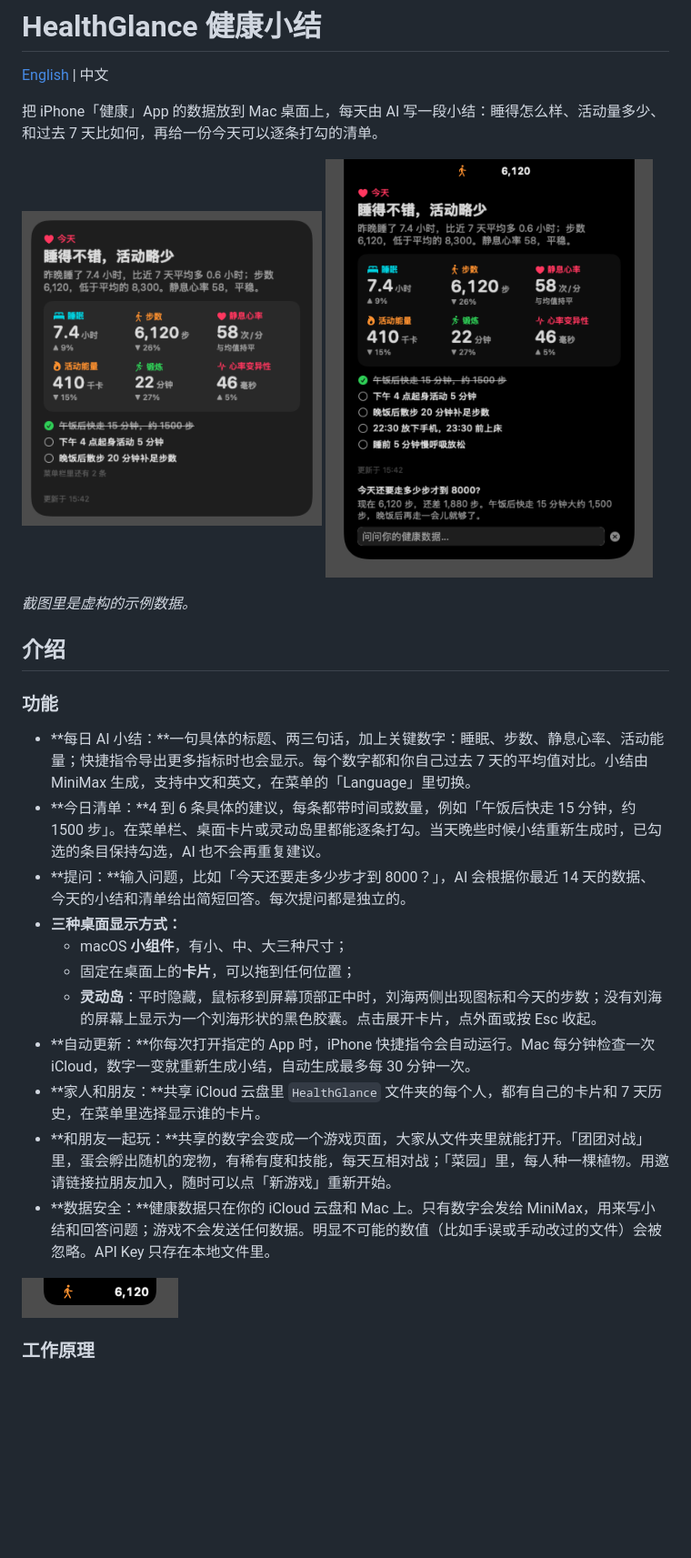
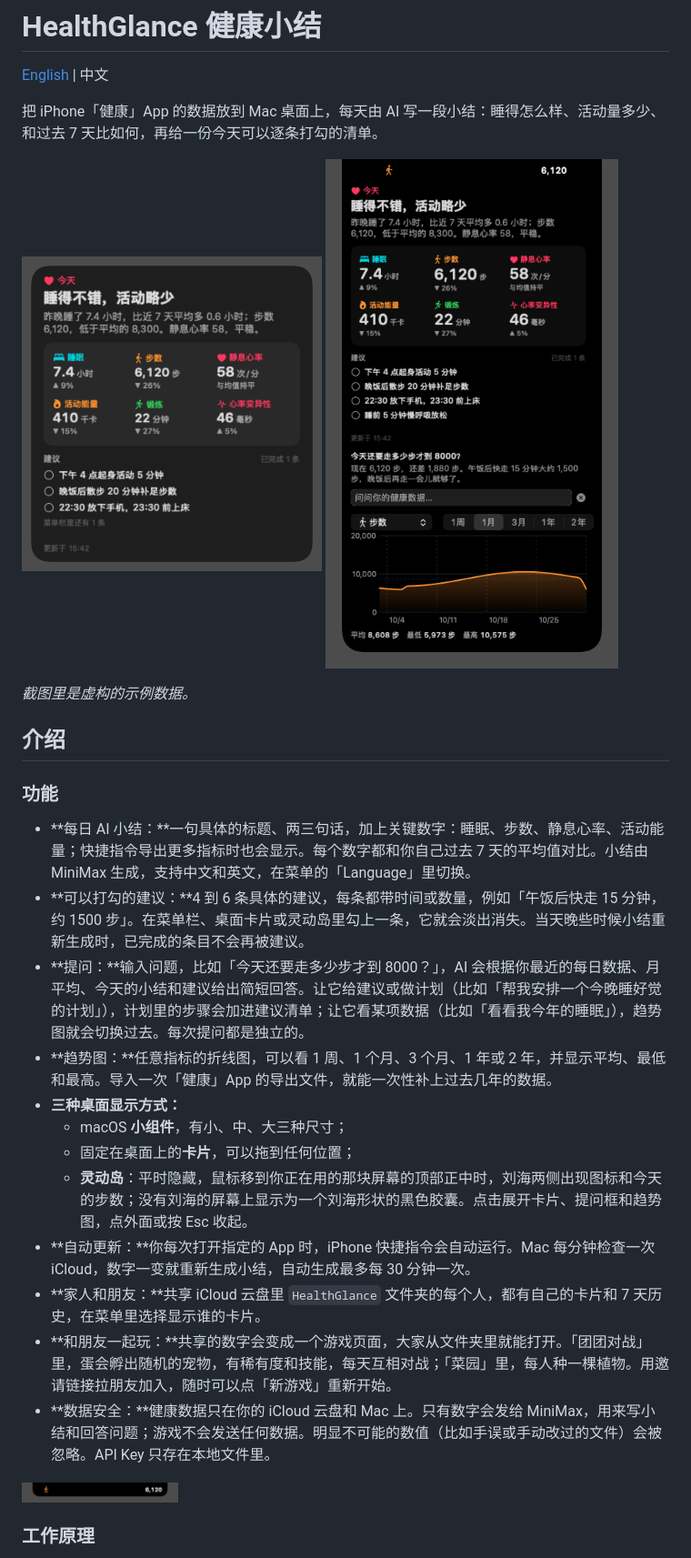
Before and after one commit to AlbertHX86/health-glance, a Markdown page: README.zh-CN.md, the part around one of its changes. Shown at 91% size. GitHub-like rendering; pictures changed too: docs/island-closed-zh.png, docs/island-zh.png, docs/widget-large-dark-zh.png; blank space fills up the shorter version.

```diff
--- a/README.zh-CN.md
+++ b/README.zh-CN.md
@@ -16,12 +16,13 @@
 ### 功能
 
 - **每日 AI 小结：**一句具体的标题、两三句话，加上关键数字：睡眠、步数、静息心率、活动能量；快捷指令导出更多指标时也会显示。每个数字都和你自己过去 7 天的平均值对比。小结由 MiniMax 生成，支持中文和英文，在菜单的「Language」里切换。
-- **今日清单：**4 到 6 条具体的建议，每条都带时间或数量，例如「午饭后快走 15 分钟，约 1500 步」。在菜单栏、桌面卡片或灵动岛里都能逐条打勾。当天晚些时候小结重新生成时，已勾选的条目保持勾选，AI 也不会再重复建议。
-- **提问：**输入问题，比如「今天还要走多少步才到 8000？」，AI 会根据你最近 14 天的数据、今天的小结和清单给出简短回答。每次提问都是独立的。
+- **可以打勾的建议：**4 到 6 条具体的建议，每条都带时间或数量，例如「午饭后快走 15 分钟，约 1500 步」。在菜单栏、桌面卡片或灵动岛里勾上一条，它就会淡出消失。当天晚些时候小结重新生成时，已完成的条目不会再被建议。
+- **提问：**输入问题，比如「今天还要走多少步才到 8000？」，AI 会根据你最近的每日数据、月平均、今天的小结和建议给出简短回答。让它给建议或做计划（比如「帮我安排一个今晚睡好觉的计划」），计划里的步骤会加进建议清单；让它看某项数据（比如「看看我今年的睡眠」），趋势图就会切换过去。每次提问都是独立的。
+- **趋势图：**任意指标的折线图，可以看 1 周、1 个月、3 个月、1 年或 2 年，并显示平均、最低和最高。导入一次「健康」App 的导出文件，就能一次性补上过去几年的数据。
 - **三种桌面显示方式：**
   - macOS **小组件**，有小、中、大三种尺寸；
   - 固定在桌面上的**卡片**，可以拖到任何位置；
-  - **灵动岛**：平时隐藏，鼠标移到屏幕顶部正中时，刘海两侧出现图标和今天的步数；没有刘海的屏幕上显示为一个刘海形状的黑色胶囊。点击展开卡片，点外面或按 Esc 收起。
+  - **灵动岛**：平时隐藏，鼠标移到你正在用的那块屏幕的顶部正中时，刘海两侧出现图标和今天的步数；没有刘海的屏幕上显示为一个刘海形状的黑色胶囊。点击展开卡片、提问框和趋势图，点外面或按 Esc 收起。
 - **自动更新：**你每次打开指定的 App 时，iPhone 快捷指令会自动运行。Mac 每分钟检查一次 iCloud，数字一变就重新生成小结，自动生成最多每 30 分钟一次。
 - **家人和朋友：**共享 iCloud 云盘里 `HealthGlance` 文件夹的每个人，都有自己的卡片和 7 天历史，在菜单里选择显示谁的卡片。
 - **和朋友一起玩：**共享的数字会变成一个游戏页面，大家从文件夹里就能打开。「团团对战」里，蛋会孵出随机的宠物，有稀有度和技能，每天互相对战；「菜园」里，每人种一棵植物。用邀请链接拉朋友加入，随时可以点「新游戏」重新开始。
```
Also changed, not shown: other parts of README.zh-CN.md (+13 -0 lines), README.md (+17 -3 lines), docs/island-closed.png, docs/island.png, docs/widget-large-dark.png, 9 other files.
